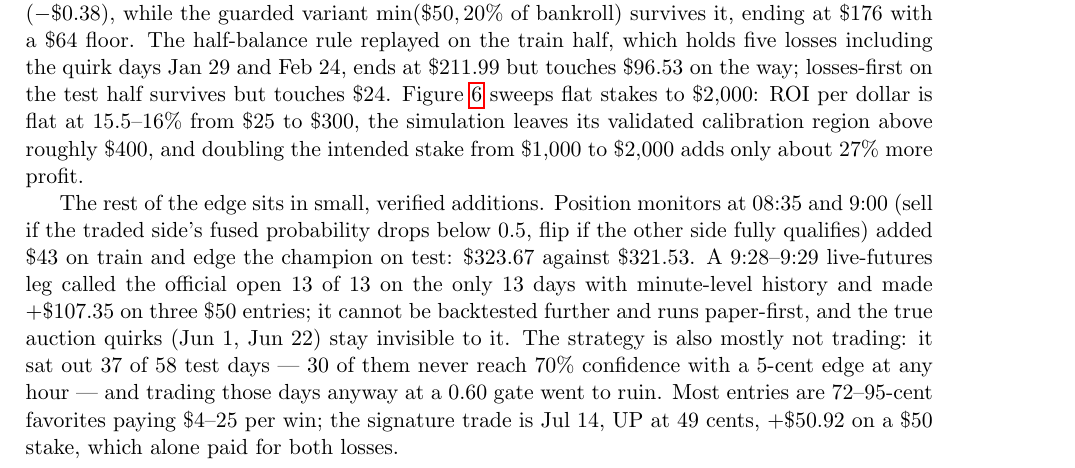
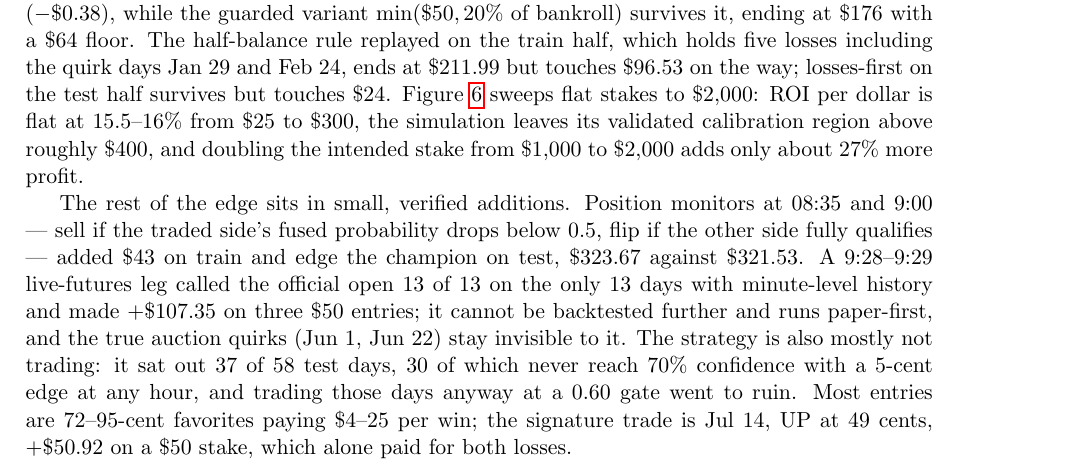
Before and after one commit to tr4m0ryp/SOQrates-polymarket-sp500-predictor, a LaTeX paper (papers/spx-open-polymarket/main.tex, which reads papers/spx-open-polymarket/sections/results.tex): part of page 8 of 14, cut so that both start at the same text. Compiled offline with pdfLaTeX.

Commit message:
docs(results): improve prose flow and punctuation

```diff
--- a/papers/spx-open-polymarket/sections/results.tex
+++ b/papers/spx-open-polymarket/sections/results.tex
@@ -237,15 +237,15 @@ profit.
 \end{figure}
 
 The rest of the edge sits in small, verified additions. Position monitors at
-08:35 and 9:00 (sell if the traded side's fused probability drops below 0.5,
-flip if the other side fully qualifies) added \$43 on train and edge the
-champion on test: \$323.67 against \$321.53. A 9:28--9:29 live-futures leg
-called the official open 13 of 13 on the only 13 days with minute-level
+08:35 and 9:00 --- sell if the traded side's fused probability drops below
+0.5, flip if the other side fully qualifies --- added \$43 on train and edge
+the champion on test, \$323.67 against \$321.53. A 9:28--9:29 live-futures
+leg called the official open 13 of 13 on the only 13 days with minute-level
 history and made $+\$107.35$ on three \$50 entries; it cannot be backtested
 further and runs paper-first, and the true auction quirks (Jun 1, Jun 22)
 stay invisible to it. The strategy is also mostly not trading: it sat out 37
-of 58 test days --- 30 of them never reach 70\% confidence with a 5-cent
-edge at any hour --- and trading those days anyway at a 0.60 gate went to
-ruin. Most entries are 72--95-cent favorites paying \$4--25 per win; the
-signature trade is Jul 14, UP at 49 cents, $+\$50.92$ on a \$50 stake, which
-alone paid for both losses.
+of 58 test days, 30 of which never reach 70\% confidence with a 5-cent edge
+at any hour, and trading those days anyway at a 0.60 gate went to ruin. Most
+entries are 72--95-cent favorites paying \$4--25 per win; the signature
+trade is Jul 14, UP at 49 cents, $+\$50.92$ on a \$50 stake, which alone
+paid for both losses.
```
